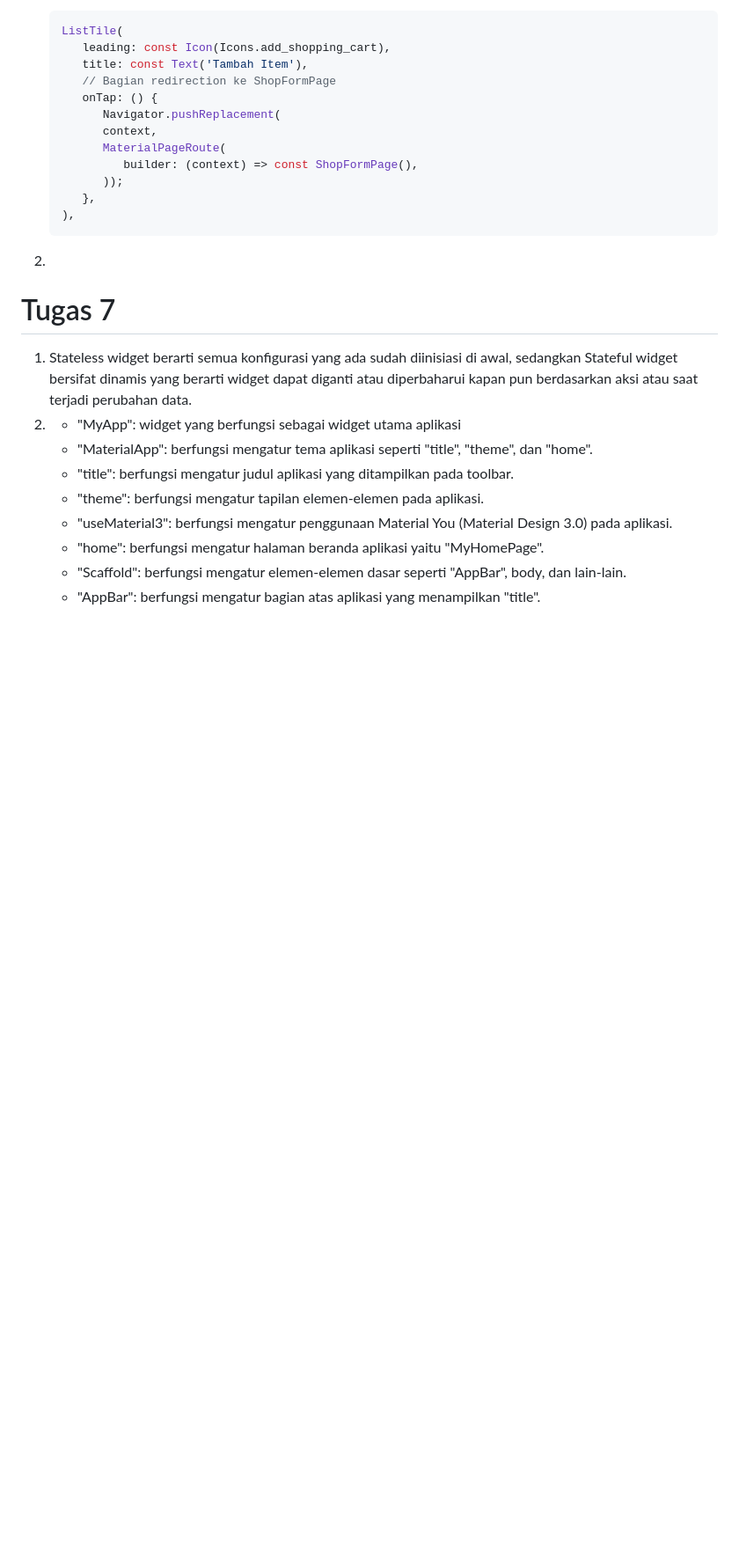
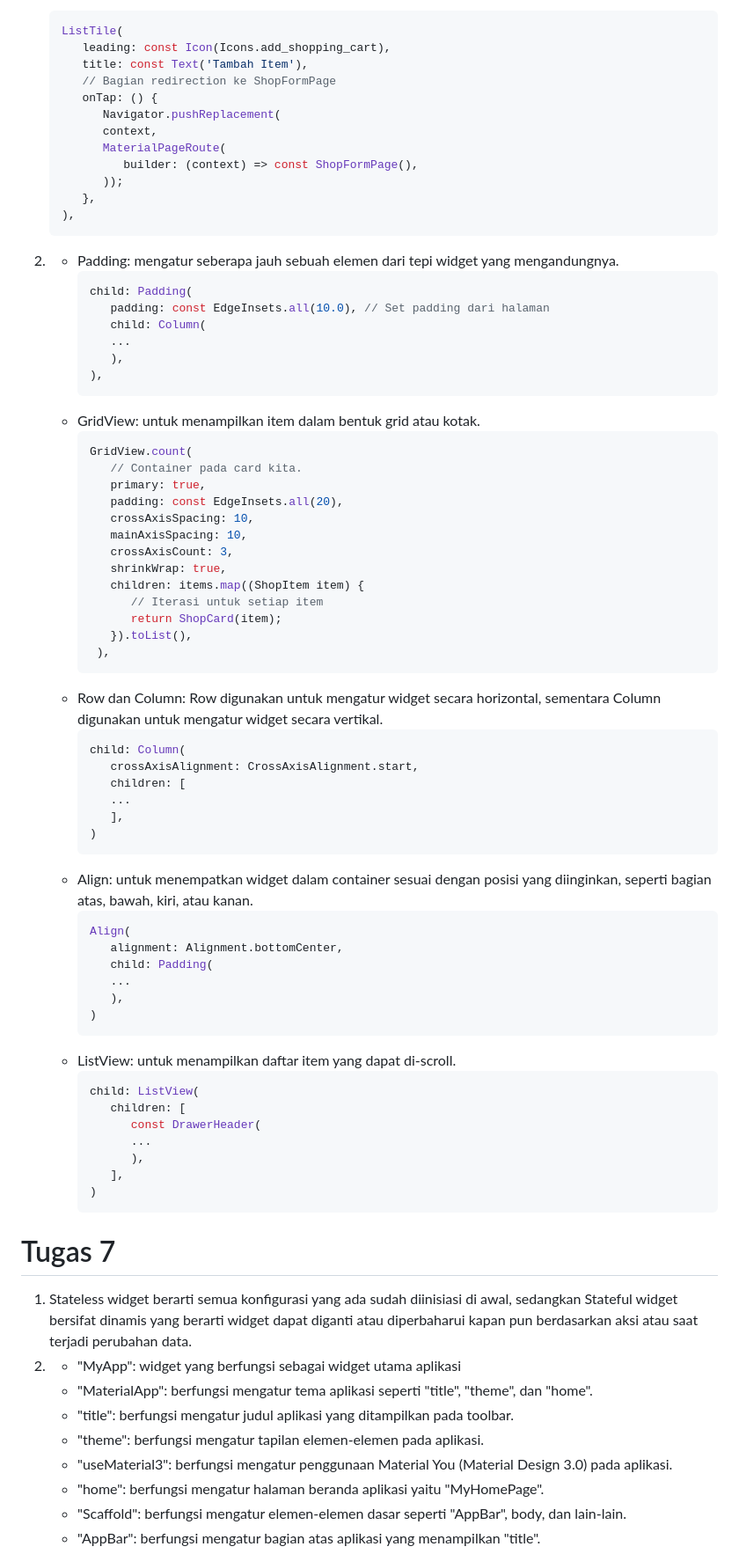
Before and after one commit to hunnania/jastipin_aja, a Markdown page: README.md, the part around the change. Shown: that part at 88% size. GitHub-like rendering; blank space fills up the shorter version.

````diff
--- a/README.md
+++ b/README.md
@@ -22,7 +22,59 @@
       },
    ),
    ```
-2.
+2.  - Padding: mengatur seberapa jauh sebuah elemen dari tepi widget yang mengandungnya.
+      ```dart
+      child: Padding(
+         padding: const EdgeInsets.all(10.0), // Set padding dari halaman
+         child: Column(
+         ...
+         ),
+      ),
+      ```
+    - GridView: untuk menampilkan item dalam bentuk grid atau kotak.
+      ```dart
+      GridView.count(
+         // Container pada card kita.
+         primary: true,
+         padding: const EdgeInsets.all(20),
+         crossAxisSpacing: 10,
+         mainAxisSpacing: 10,
+         crossAxisCount: 3,
+         shrinkWrap: true,
+         children: items.map((ShopItem item) {
+            // Iterasi untuk setiap item
+            return ShopCard(item);
+         }).toList(),
+       ),
+      ```
+    - Row dan Column: Row digunakan untuk mengatur widget secara horizontal, sementara Column digunakan untuk mengatur widget secara vertikal.
+      ```dart
+      child: Column(
+         crossAxisAlignment: CrossAxisAlignment.start,
+         children: [
+         ...
+         ],
+      )
+      ```
+    - Align: untuk menempatkan widget dalam container sesuai dengan posisi yang diinginkan, seperti bagian atas, bawah, kiri, atau kanan.
+      ```dart
+      Align(
+         alignment: Alignment.bottomCenter,
+         child: Padding(
+         ...
+         ),
+      )
+      ```
+    - ListView: untuk menampilkan daftar item yang dapat di-scroll.
+      ```dart
+      child: ListView(
+         children: [
+            const DrawerHeader(
+            ...
+            ),
+         ],
+      )
+      ```
 
 # Tugas 7
 1. Stateless widget berarti semua konfigurasi yang ada sudah diinisiasi di awal, sedangkan Stateful widget bersifat dinamis yang berarti widget dapat diganti atau diperbaharui kapan pun berdasarkan aksi atau saat terjadi perubahan data.
````
